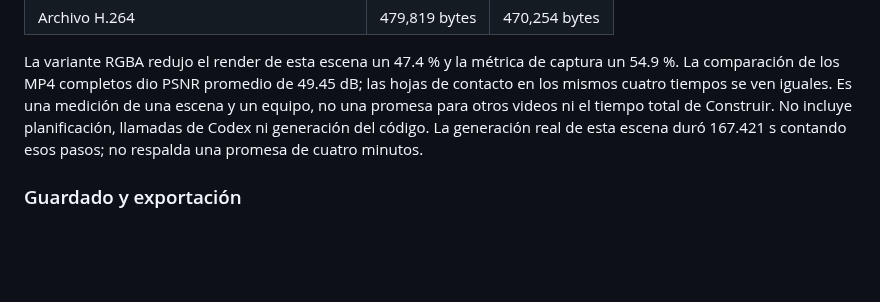
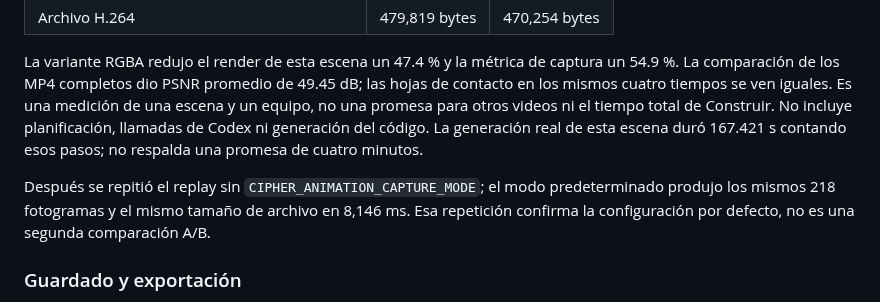
Before and after one commit to seon4200/cipher-studio, a Markdown page: docs/fase-4-animation-canvas.md, the part around the change. Rendered like a GitHub page; blank space fills up the shorter version.

Commit message:
docs(animation): record default render confirmation

```diff
--- a/docs/fase-4-animation-canvas.md
+++ b/docs/fase-4-animation-canvas.md
@@ -74,6 +74,8 @@ Se reprodujo el mismo borrador guardado, código, plan, recursos, 218 fotogramas
 
 La variante RGBA redujo el render de esta escena un 47.4 % y la métrica de captura un 54.9 %. La comparación de los MP4 completos dio PSNR promedio de 49.45 dB; las hojas de contacto en los mismos cuatro tiempos se ven iguales. Es una medición de una escena y un equipo, no una promesa para otros videos ni el tiempo total de Construir. No incluye planificación, llamadas de Codex ni generación del código. La generación real de esta escena duró 167.421 s contando esos pasos; no respalda una promesa de cuatro minutos.
 
+Después se repitió el replay sin `CIPHER_ANIMATION_CAPTURE_MODE`; el modo predeterminado produjo los mismos 218 fotogramas y el mismo tamaño de archivo en 8,146 ms. Esa repetición confirma la configuración por defecto, no es una segunda comparación A/B.
+
 ### Guardado y exportación
 
 Se reabrió el proyecto y se conservaron el plan, el estilo y la escena aplicada. La exportación se detuvo en la comprobación previa con el mensaje de que había medios pendientes; no se creó un MP4 final. Por tanto, no se verificaron audio, continuidad visual de los 20 s, gráficos, transiciones ni exportación completa.
```
